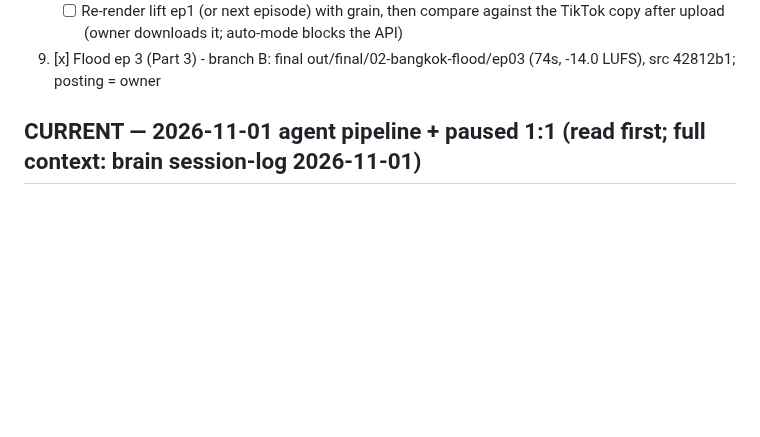
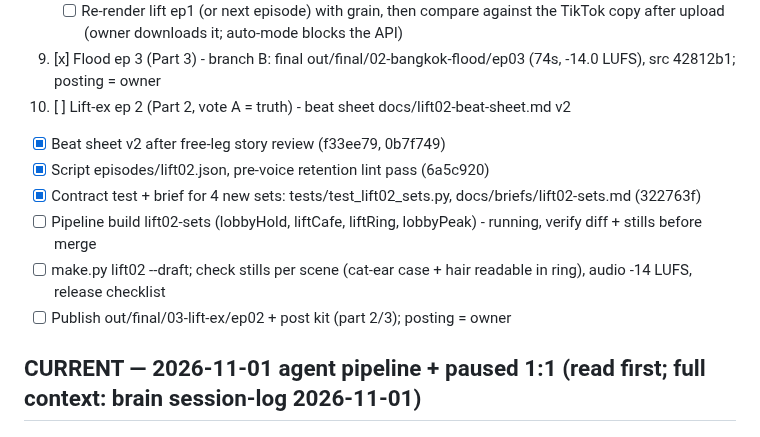
Before and after one commit to Lemonef/AI-video, a Markdown page: docs/TODO.md, the part around the change. Rendered like a GitHub page; blank space fills up the shorter version.

Commit message:
docs(todo): lift-ex ep 2 boxes
Co-Authored-By: Claude Opus 5.5 <noreply@anthropic.com>

```diff
--- a/docs/TODO.md
+++ b/docs/TODO.md
@@ -77,6 +77,13 @@
    - [x] Static film grain overlay (src/components/Grain, GRAIN token) + yuv420p/bt709 tags in render.py (3c035d0); test render probes yuv420p/tv/bt709 1440x2560
    - [ ] Re-render lift ep1 (or next episode) with grain, then compare against the TikTok copy after upload (owner downloads it; auto-mode blocks the API)
 8. [x] Flood ep 3 (Part 3) - branch B: final out/final/02-bangkok-flood/ep03 (74s, -14.0 LUFS), src 42812b1; posting = owner
+10. [ ] Lift-ex ep 2 (Part 2, vote A = truth) - beat sheet docs/lift02-beat-sheet.md v2
+   - [x] Beat sheet v2 after free-leg story review (f33ee79, 0b7f749)
+   - [x] Script episodes/lift02.json, pre-voice retention lint pass (6a5c920)
+   - [x] Contract test + brief for 4 new sets: tests/test_lift02_sets.py, docs/briefs/lift02-sets.md (322763f)
+   - [ ] Pipeline build lift02-sets (lobbyHold, liftCafe, liftRing, lobbyPeak) - running, verify diff + stills before merge
+   - [ ] make.py lift02 --draft; check stills per scene (cat-ear case + hair readable in ring), audio -14 LUFS, release checklist
+   - [ ] Publish out/final/03-lift-ex/ep02 + post kit (part 2/3); posting = owner
 
 ## CURRENT — 2026-11-01 agent pipeline + paused 1:1 (read first; full context: brain session-log 2026-11-01)
 - [ ] 1:1 reference rebuild (private, never posted): paused at v10 (MAE 18.79 / SSIM .777, not 1:1); WIP committed 5fab1ff.
```
